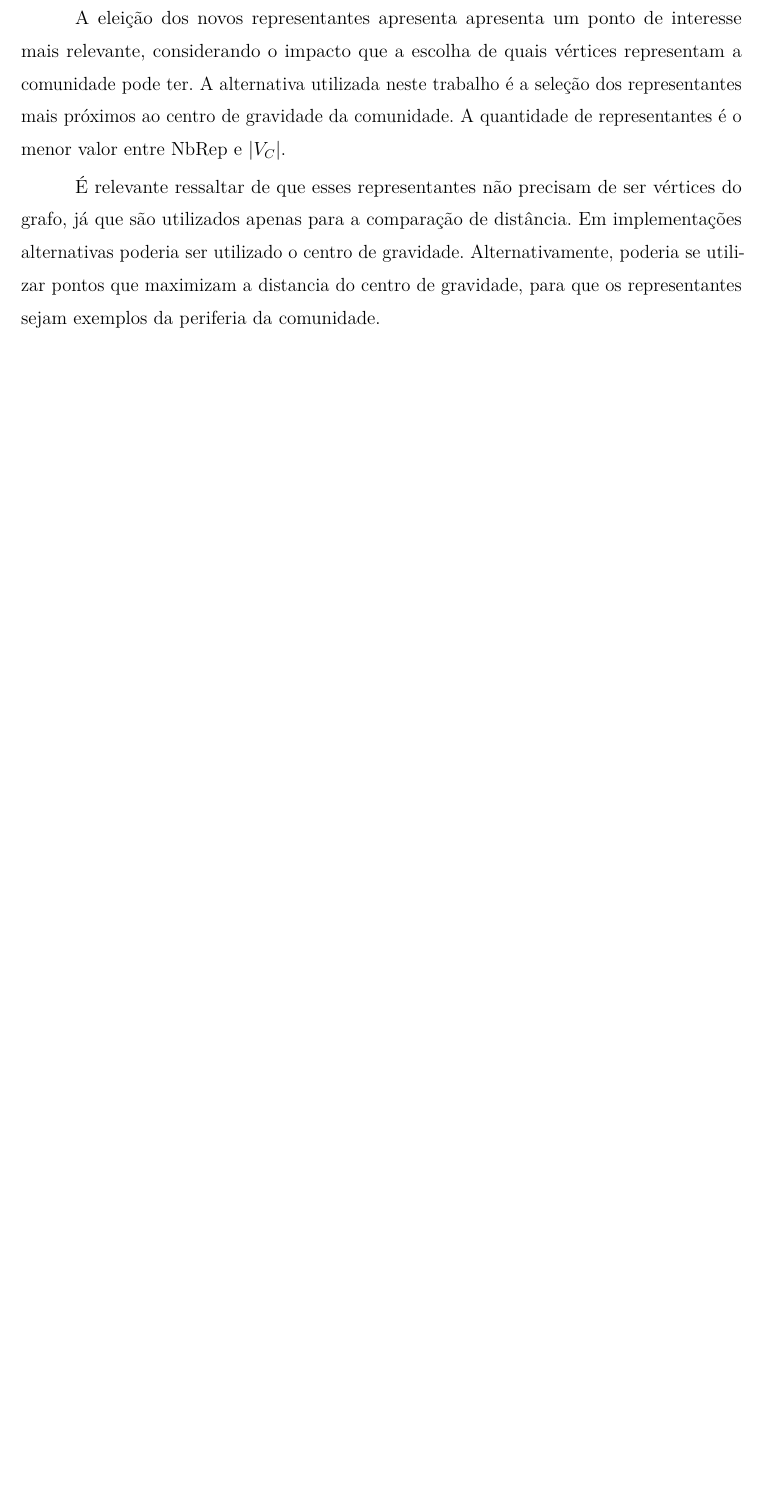
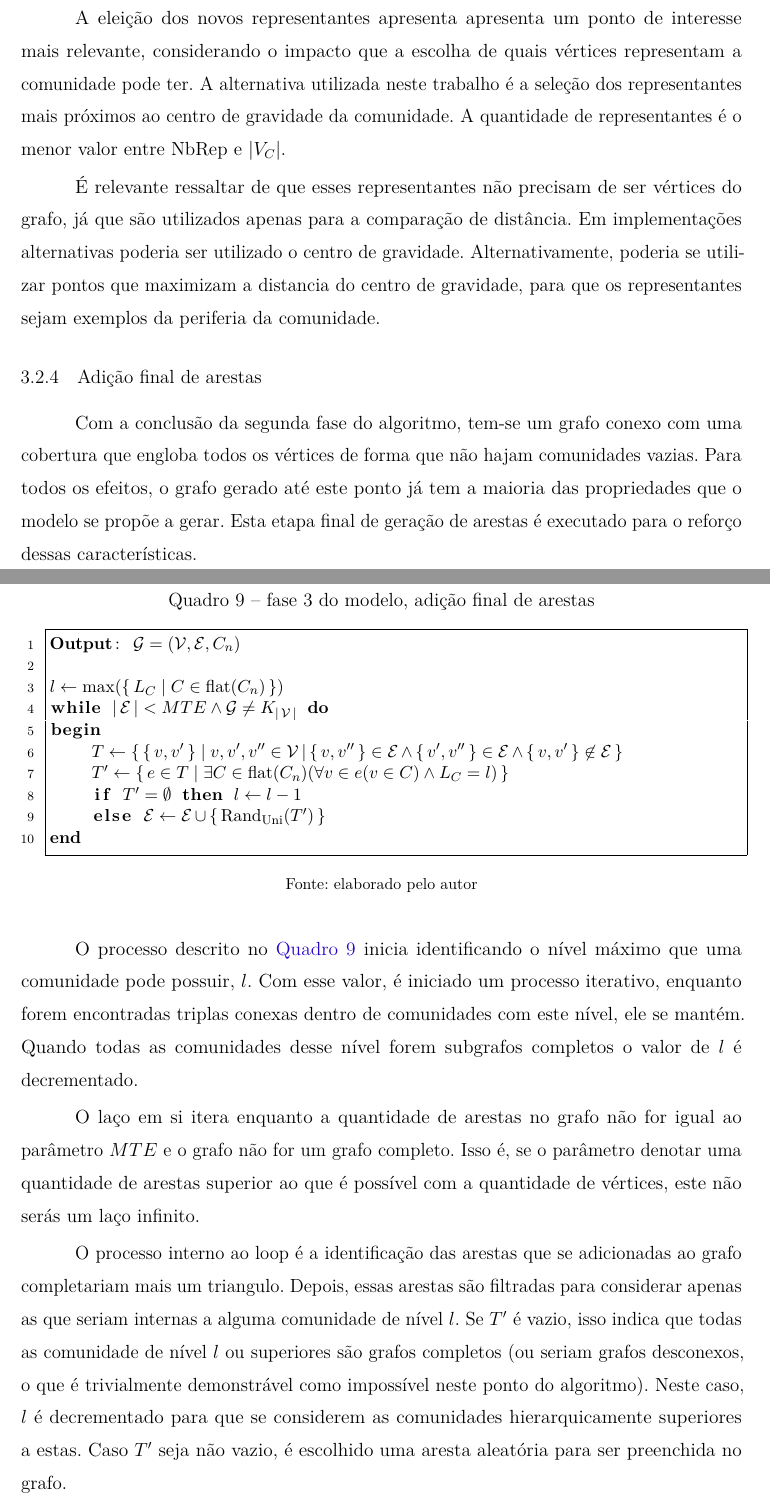
Before and after one commit to gustavospiess/cngohc, a LaTeX thesis (text/cngohc.tex, which reads text/modelo.tex): part of page 37 of 38 before the commit and two parts of pages 38 and 39 of 41 after it, the two joined at a grey line, cut so that both start at the same text, the shorter picture padded with empty space. Compiled offline with pdfLaTeX.

Commit message:
Implementation textual description conclusion

```diff
--- a/text/modelo.tex
+++ b/text/modelo.tex
@@ -471,3 +470,39 @@ A quantidade de representantes é o menor valor entre $\text{NbRep}$ e $|V_C|$.
 Em implementações alternativas poderia ser utilizado o centro de gravidade.
 Alternativamente, poderia se utilizar pontos que maximizam a distancia do centro de gravidade, para que os representantes sejam exemplos da periferia da comunidade.
 
+\subsection{Adição final de arestas}
+
+Com a conclusão da segunda fase do algoritmo, tem-se um grafo conexo com uma cobertura que engloba todos os vértices de forma que não hajam comunidades vazias.
+Para todos os efeitos, o grafo gerado até este ponto já tem a maioria das propriedades que o modelo se propõe a gerar.
+Esta etapa final de geração de arestas é executado para o reforço dessas características.
+
+\begin{quadro}[htbp]
+\caption{fase 3 do modelo, adição final de arestas}
+\label{qua:fase_3}
+\begin{algorithm}
+Output: $\G = (\V, \E, C_n)$
+
+$l \leftarrow \max(\set{L_C | C \in \text{flat}(C_n)})$
+while $|\E| < MTE \land \G \neq K_{|\V|}$ do
+begin
+    $T \leftarrow \set{\set{v, v'} | v, v', v'' \in \V | \set{v, v''} \in \E \land \set{v', v''} \in \E \land \set{v, v'} \not\in \E}$
+    $T' \leftarrow \set{e \in T | \exists C \in \text{flat}(C_n) (\forall v \in e (v \in C) \land L_C = l)}$
+    if $T' = \emptyset$ then  $l \leftarrow l - 1$
+    else $\E \leftarrow \E \cup \set{\text{Rand}_\text{Uni}(T')}$
+end
+\end{algorithm}
+\fonte{elaborado pelo autor}
+\end{quadro}
+
+O processo descrito no \autoref{qua:fase_3} inicia identificando o nível máximo que uma comunidade pode possuir, $l$.
+Com esse valor, é iniciado um processo iterativo, enquanto forem encontradas triplas conexas dentro de comunidades com este nível, ele se mantém.
+Quando todas as comunidades desse nível forem subgrafos completos o valor de $l$ é decrementado.
+
+O laço em si itera enquanto a quantidade de arestas no grafo não for igual ao parâmetro $MTE$ e o grafo não for um grafo completo.
+Isso é, se o parâmetro denotar uma quantidade de arestas superior ao que é possível com a quantidade de vértices, este não serás um laço infinito.
+
+O processo interno ao loop é a identificação das arestas que se adicionadas ao grafo completariam mais um triangulo.
+Depois, essas arestas são filtradas para considerar apenas as que seriam internas a alguma comunidade de nível $l$.
+Se  $T'$ é vazio, isso indica que todas as comunidade de nível  $l$ ou superiores são grafos completos (ou seriam grafos desconexos, o que é trivialmente demonstrável como impossível neste ponto do algoritmo).
+Neste caso, $l$ é decrementado para que se considerem as comunidades hierarquicamente superiores a estas.
+Caso  $T'$ seja não vazio, é escolhido uma aresta aleatória para ser preenchida no grafo.
@@ -473,0 +515,2 @@ Alternativamente, poderia se utilizar pontos que maximizam a distancia do centro
+0 \le d(a, b) \le d(a, c) + d(b, c)
+\end{equation}
```
Also changed, not shown: text/fundamentacao.tex (+1 -1 lines), text/cngohc.pdf, text/modelo.tex (20 more changed lines).
